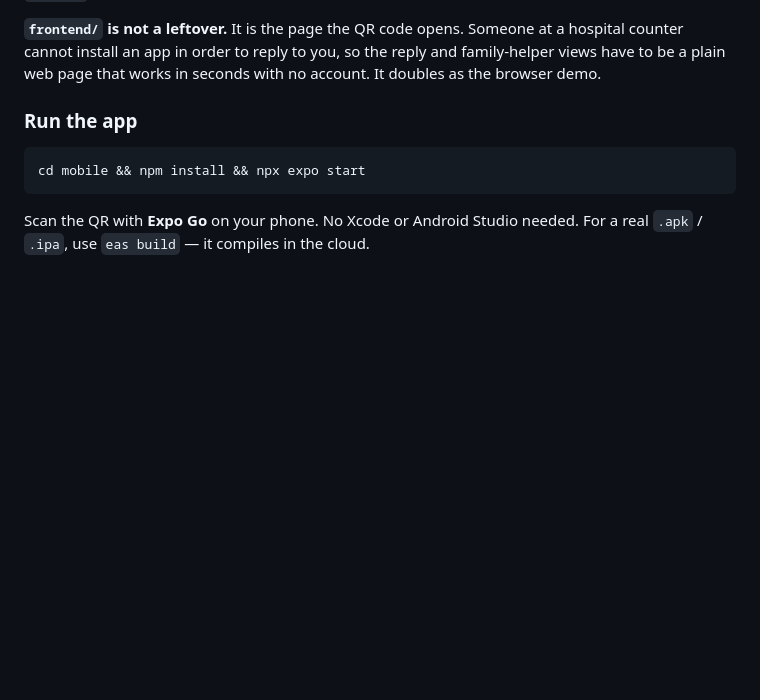
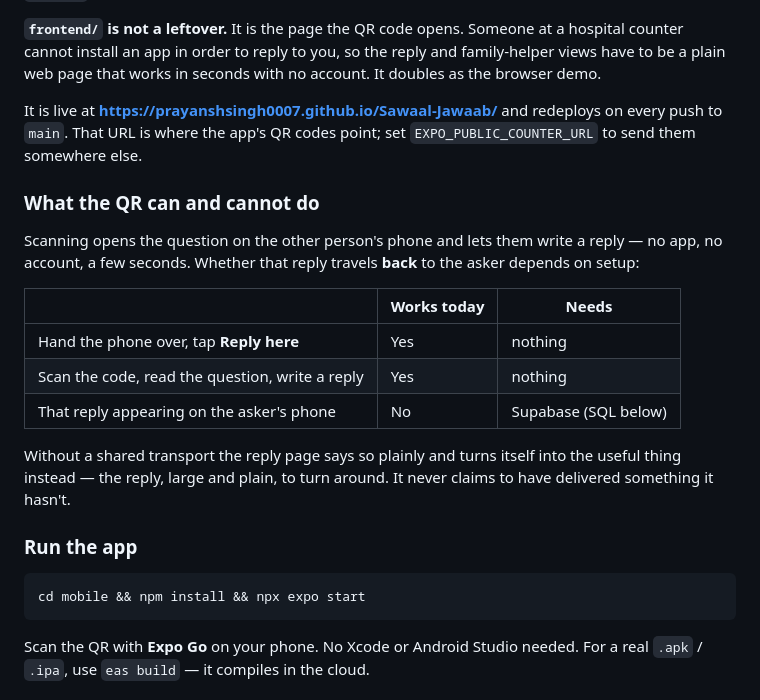
Before and after one commit to PrayanshSingh0007/Sawaal-Jawaab, a Markdown page: README.md, the part around the change. GitHub-like rendering; blank space fills up the shorter version.

Commit message:
Document what the QR does, and what it does not
The code opens the question on a stranger's phone and takes a reply. It
does not carry that reply back without a shared transport, so the README
says which of the three paths work with no setup and which needs Supabase.

Co-Authored-By: Claude Opus 5 <noreply@anthropic.com>

```diff
--- a/README.md
+++ b/README.md
@@ -32,6 +32,26 @@ one thing you have to do next at the top.
 at a hospital counter cannot install an app in order to reply to you, so the
 reply and family-helper views have to be a plain web page that works in
 seconds with no account. It doubles as the browser demo.
+
+It is live at **https://prayanshsingh0007.github.io/Sawaal-Jawaab/** and
+redeploys on every push to `main`. That URL is where the app's QR codes
+point; set `EXPO_PUBLIC_COUNTER_URL` to send them somewhere else.
+
+### What the QR can and cannot do
+
+Scanning opens the question on the other person's phone and lets them write a
+reply — no app, no account, a few seconds. Whether that reply travels **back**
+to the asker depends on setup:
+
+| | Works today | Needs |
+| --- | --- | --- |
+| Hand the phone over, tap **Reply here** | Yes | nothing |
+| Scan the code, read the question, write a reply | Yes | nothing |
+| That reply appearing on the asker's phone | No | Supabase (SQL below) |
+
+Without a shared transport the reply page says so plainly and turns itself
+into the useful thing instead — the reply, large and plain, to turn around.
+It never claims to have delivered something it hasn't.
 
 ### Run the app
 
```
